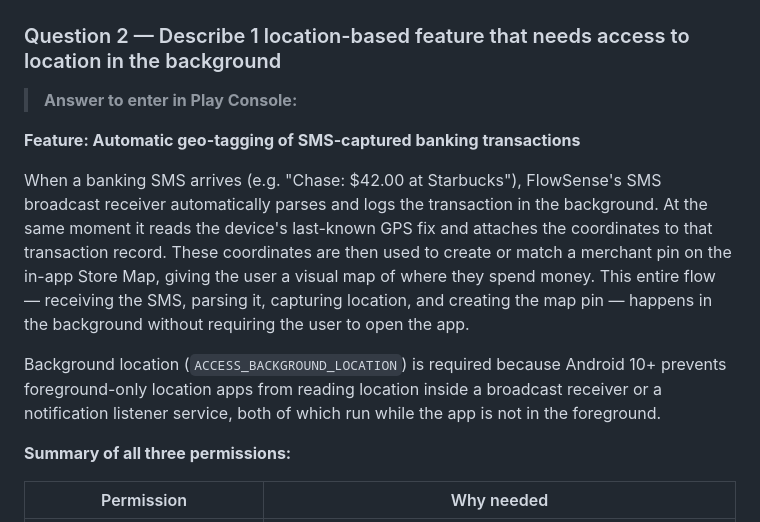
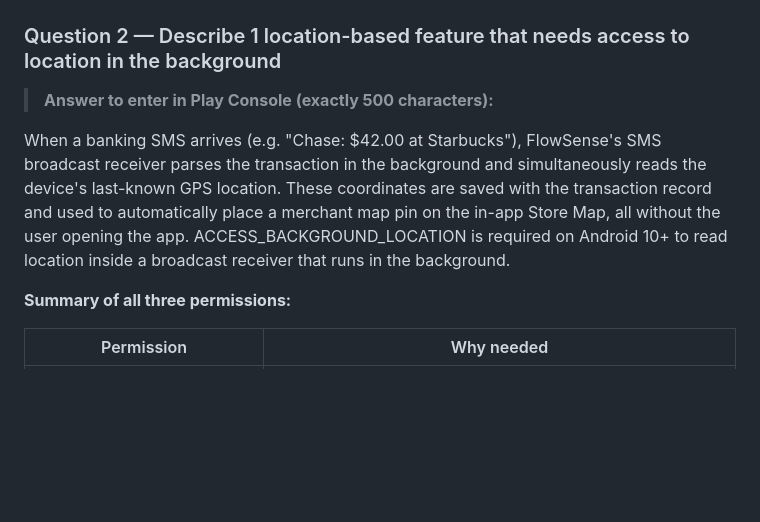
Before and after one commit to hovchik/SmartExpenseTracker, a Markdown page: store-listing/google-play-texts.md, the part around the change. GitHub-like rendering; blank space fills up the shorter version.

Commit message:
Trim Q2 location answer to exactly 500 characters
https://claude.ai/code/session_01RZRPCL9N1HX2Wgk6ocLnro

```diff
--- a/store-listing/google-play-texts.md
+++ b/store-listing/google-play-texts.md
@@ -263,23 +263,9 @@ a third-party Cloud AI feature.
 
 ### Question 2 — Describe 1 location-based feature that needs access to location in the background
 
-> **Answer to enter in Play Console:**
+> **Answer to enter in Play Console (exactly 500 characters):**
 
-**Feature: Automatic geo-tagging of SMS-captured banking transactions**
-
-When a banking SMS arrives (e.g. "Chase: $42.00 at Starbucks"), FlowSense's
-SMS broadcast receiver automatically parses and logs the transaction in the
-background. At the same moment it reads the device's last-known GPS fix and
-attaches the coordinates to that transaction record. These coordinates are
-then used to create or match a merchant pin on the in-app Store Map, giving
-the user a visual map of where they spend money. This entire flow — receiving
-the SMS, parsing it, capturing location, and creating the map pin — happens
-in the background without requiring the user to open the app.
-
-Background location (`ACCESS_BACKGROUND_LOCATION`) is required because
-Android 10+ prevents foreground-only location apps from reading location
-inside a broadcast receiver or a notification listener service, both of which
-run while the app is not in the foreground.
+When a banking SMS arrives (e.g. "Chase: $42.00 at Starbucks"), FlowSense's SMS broadcast receiver parses the transaction in the background and simultaneously reads the device's last-known GPS location. These coordinates are saved with the transaction record and used to automatically place a merchant map pin on the in-app Store Map, all without the user opening the app. ACCESS_BACKGROUND_LOCATION is required on Android 10+ to read location inside a broadcast receiver that runs in the background.
 
 **Summary of all three permissions:**
 
```
